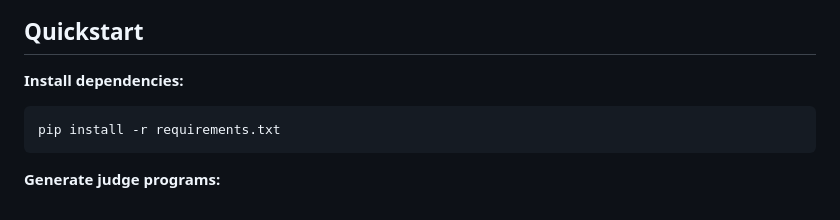
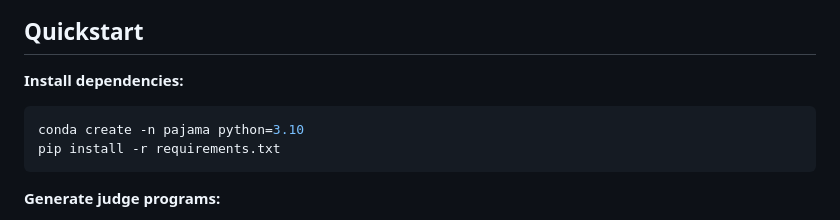
Before and after one commit to SprocketLab/PAJAMA, a Markdown page: README.md, the part around the change. Rendered like a GitHub page.

Commit message:
add conda create command

````diff
--- a/README.md
+++ b/README.md
@@ -15,6 +15,7 @@ Programmatic judges enable scalable, high-throughput, low-cost, and transparent
 **Install dependencies:**
 
 ```bash
+conda create -n pajama python=3.10
 pip install -r requirements.txt
 ```
 
````
